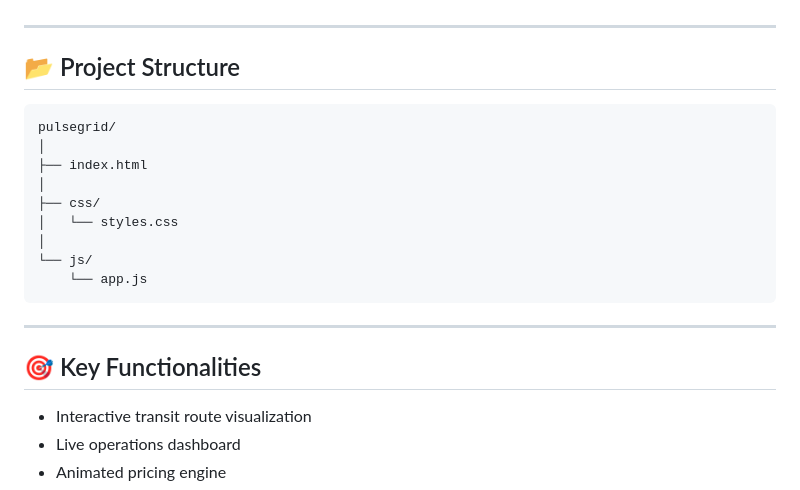
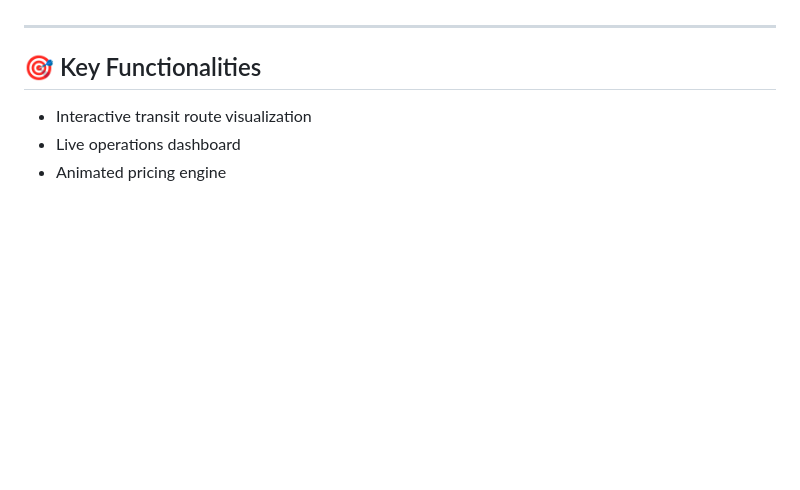
Before and after one commit to Shreya-Ranjitha/pulsegrid, a Markdown page: README.md, the part around the change. Drawn GitHub-style; blank space fills up the shorter version.

Commit message:
Remove project structure details from README
Removed project structure section from README.

````diff
--- a/README.md
+++ b/README.md
@@ -79,21 +79,6 @@ Built as a submission for a **Frontend Development Competition**, Pulsegrid focu
 
 ---
 
-## 📂 Project Structure
-
-```text
-pulsegrid/
-│
-├── index.html
-│
-├── css/
-│   └── styles.css
-│
-└── js/
-    └── app.js
-```
-
----
 
 ## 🎯 Key Functionalities
 
````
